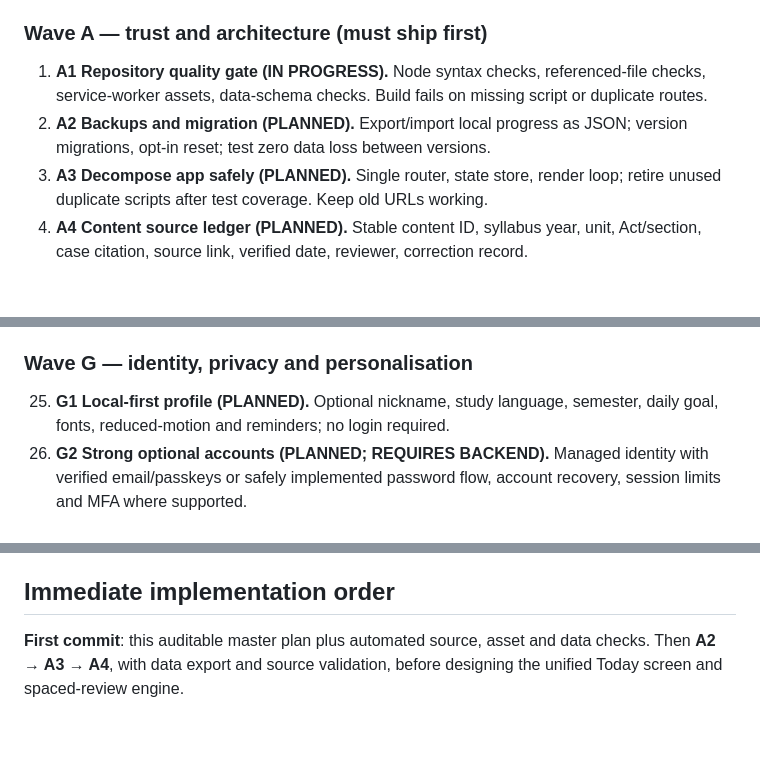
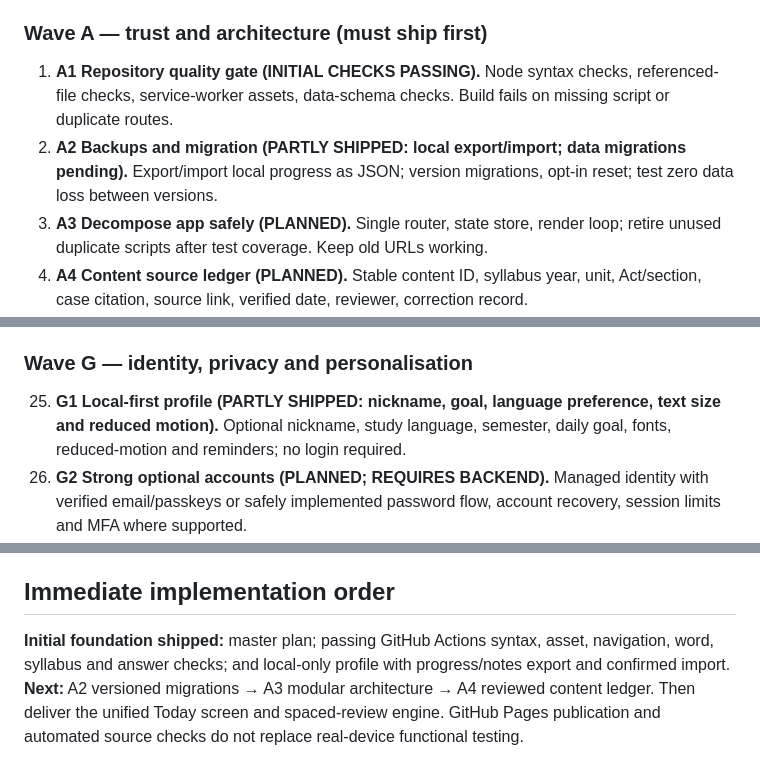
Before and after one commit to Manojislearning/law-learning, a Markdown page: docs/kslu-first-year-masterplan.md, 3 parts joined by grey strips. Rendered like a GitHub page; blank space fills up the shorter version.

Commit message:
Mark automated tests and guest-profile backup as initial foundation delivered

```diff
--- a/docs/kslu-first-year-masterplan.md
+++ b/docs/kslu-first-year-masterplan.md
@@ -76,8 +76,8 @@ Status legend: PLANNED means not implemented. Checkpoint requires a tested accep
 
 ### Wave A — trust and architecture (must ship first)
 
-1. **A1 Repository quality gate (IN PROGRESS).** Node syntax checks, referenced-file checks, service-worker assets, data-schema checks. Build fails on missing script or duplicate routes.
-2. **A2 Backups and migration (PLANNED).** Export/import local progress as JSON; version migrations, opt-in reset; test zero data loss between versions.
+1. **A1 Repository quality gate (INITIAL CHECKS PASSING).** Node syntax checks, referenced-file checks, service-worker assets, data-schema checks. Build fails on missing script or duplicate routes.
+2. **A2 Backups and migration (PARTLY SHIPPED: local export/import; data migrations pending).** Export/import local progress as JSON; version migrations, opt-in reset; test zero data loss between versions.
 3. **A3 Decompose app safely (PLANNED).** Single router, state store, render loop; retire unused duplicate scripts after test coverage. Keep old URLs working.
 4. **A4 Content source ledger (PLANNED).** Stable content ID, syllabus year, unit, Act/section, case citation, source link, verified date, reviewer, correction record.
 
@@ -118,7 +118,7 @@ Status legend: PLANNED means not implemented. Checkpoint requires a tested accep
 
 ### Wave G — identity, privacy and personalisation
 
-25. **G1 Local-first profile (PLANNED).** Optional nickname, study language, semester, daily goal, fonts, reduced-motion and reminders; no login required.
+25. **G1 Local-first profile (PARTLY SHIPPED: nickname, goal, language preference, text size and reduced motion).** Optional nickname, study language, semester, daily goal, fonts, reduced-motion and reminders; no login required.
 26. **G2 Strong optional accounts (PLANNED; REQUIRES BACKEND).** Managed identity with verified email/passkeys or safely implemented password flow, account recovery, session limits and MFA where supported.
 27. **G3 Sync and security (PLANNED; REQUIRES BACKEND).** Least-privilege server access, row-level per-user rules, TLS, secure cookies/tokens, rate limiting, backups, auditing and erasure/export controls. Never publish backend secrets in GitHub.
 28. **G4 Fair motivation and preferences (PLANNED).** Achievements tied to comprehension, streak-free mode, quiet reminders and private progress by default.
@@ -209,5 +209,5 @@ When a real backend exists:
 
 ## Immediate implementation order
 
-**First commit**: this auditable master plan plus automated source, asset and data checks.
-Then **A2 → A3 → A4**, with data export and source validation, before designing the unified Today screen and spaced-review engine.
+**Initial foundation shipped:** master plan; passing GitHub Actions syntax, asset, navigation, word, syllabus and answer checks; and local-only profile with progress/notes export and confirmed import.
+**Next:** A2 versioned migrations → A3 modular architecture → A4 reviewed content ledger. Then deliver the unified Today screen and spaced-review engine. GitHub Pages publication and automated source checks do not replace real-device functional testing.
```
